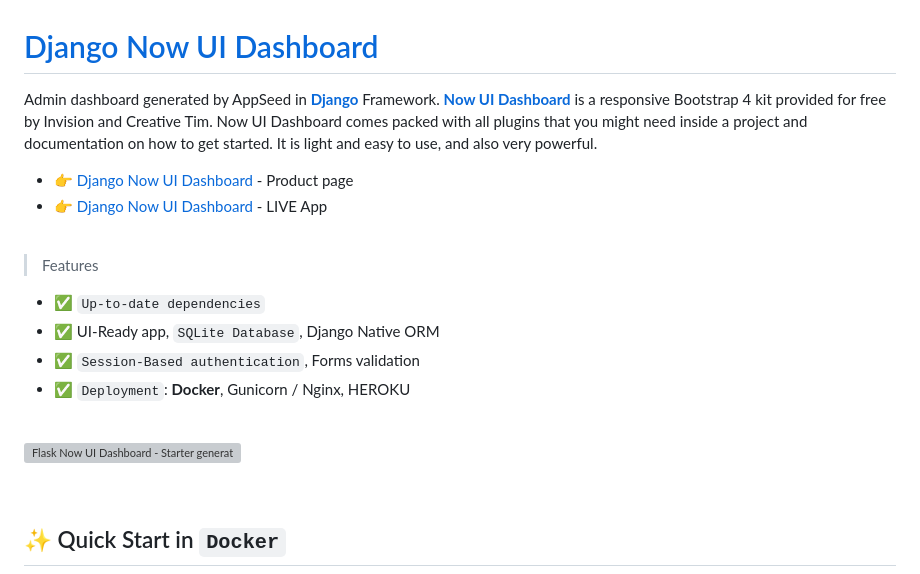
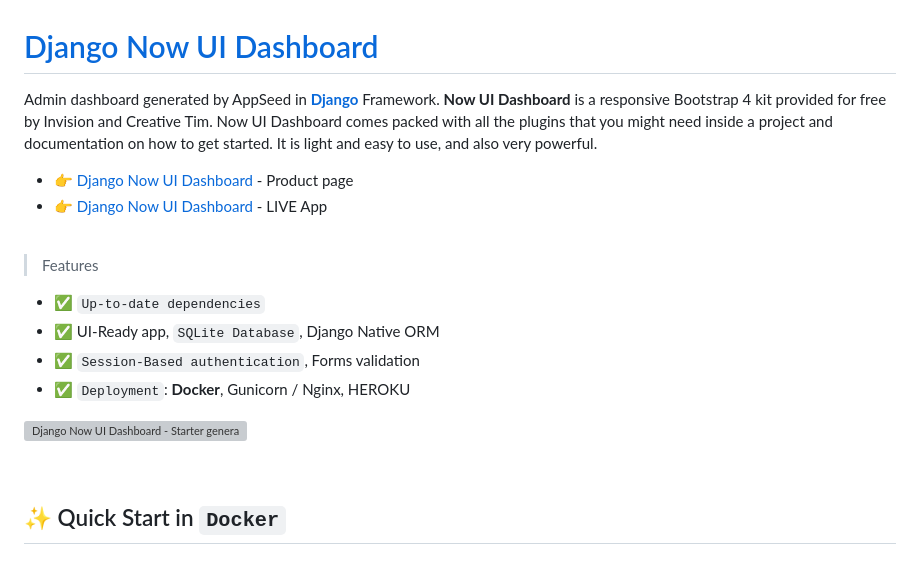
Before and after one commit to app-generator/django-now-ui-dashboard, a Markdown page: README.md, the part around the change. GitHub-like rendering; grey boxes are pictures that could not be loaded.

```diff
--- a/README.md
+++ b/README.md
@@ -1,6 +1,6 @@
 # [Django Now UI Dashboard](https://appseed.us/product/now-ui-dashboard/django/)
 
-Admin dashboard generated by AppSeed in **[Django](https://appseed.us/admin-dashboards/django)** Framework. **[Now UI Dashboard](https://appseed.us/admin-dashboards/django-now-ui-dashboard)** is a responsive Bootstrap 4 kit provided for free by Invision and Creative Tim. Now UI Dashboard comes packed with all plugins that you might need inside a project and documentation on how to get started. It is light and easy to use, and also very powerful.
+Admin dashboard generated by AppSeed in **[Django](https://appseed.us/admin-dashboards/django/)** Framework. **Now UI Dashboard** is a responsive Bootstrap 4 kit provided for free by Invision and Creative Tim. Now UI Dashboard comes packed with all the plugins that you might need inside a project and documentation on how to get started. It is light and easy to use, and also very powerful.
 
 - 👉 [Django Now UI Dashboard](https://appseed.us/product/now-ui-dashboard/django/) - Product page
 - 👉 [Django Now UI Dashboard](https://django-now-ui-dashboard.appseed-srv1.com) - LIVE App
@@ -14,9 +14,7 @@ Admin dashboard generated by AppSeed in **[Django](https://appseed.us/admin-dash
 - ✅ `Session-Based authentication`, Forms validation
 - ✅ `Deployment`: **Docker**, Gunicorn / Nginx, HEROKU
 
-<br />
-
-![Flask Now UI Dashboard - Starter generated by AppSeed.](https://user-images.githubusercontent.com/51070104/195570461-0b04f188-72c3-453f-8d1b-46386476fe09.png)
+![Django Now UI Dashboard - Starter generated by AppSeed.](https://user-images.githubusercontent.com/51070104/195570461-0b04f188-72c3-453f-8d1b-46386476fe09.png)
 
 <br />
 
```
